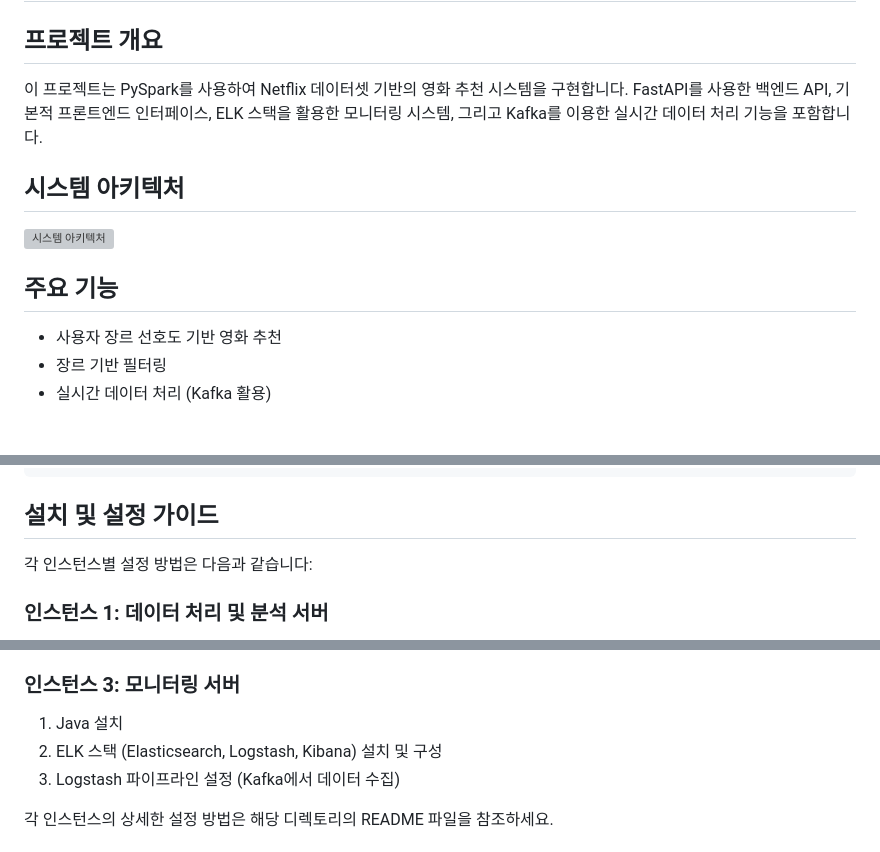
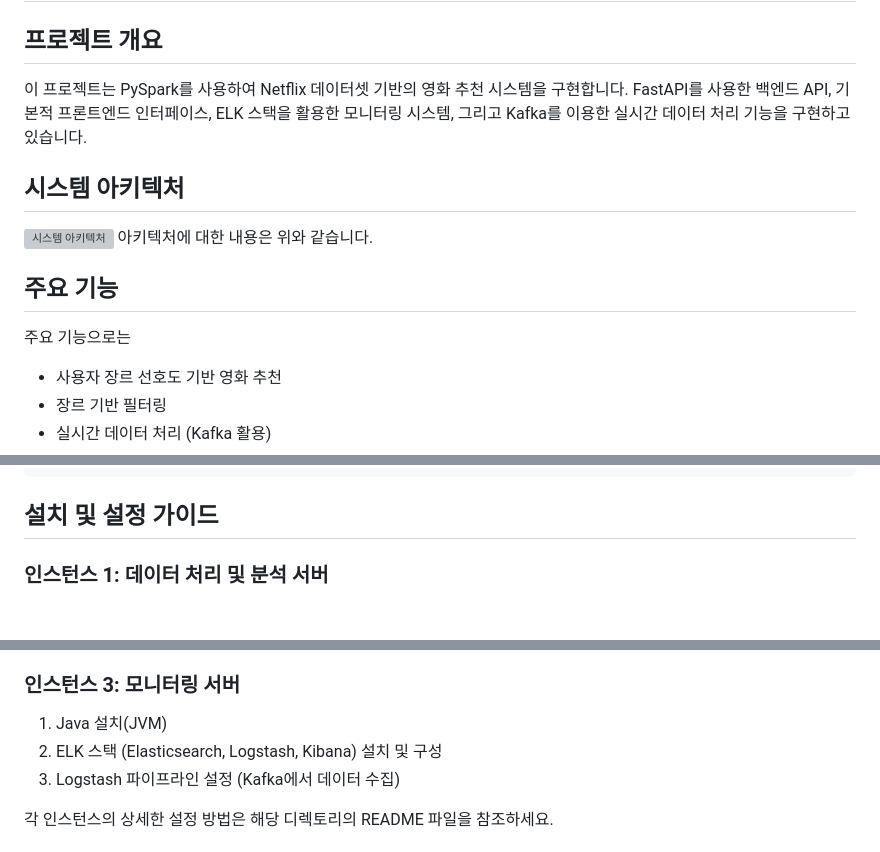
Before and after one commit to allenkang92/netflix-recommender-spark, a Markdown page: README.md, 3 parts joined by grey strips. Drawn GitHub-style; blank space fills up the shorter version; grey boxes are pictures that could not be loaded.

```diff
--- a/README.md
+++ b/README.md
@@ -1,13 +1,17 @@
 # Netflix 콘텐츠 추천 시스템
 
 ## 프로젝트 개요
-이 프로젝트는 PySpark를 사용하여 Netflix 데이터셋 기반의 영화 추천 시스템을 구현합니다. FastAPI를 사용한 백엔드 API, 기본적 프론트엔드 인터페이스, ELK 스택을 활용한 모니터링 시스템, 그리고 Kafka를 이용한 실시간 데이터 처리 기능을 포함합니다.
+이 프로젝트는 PySpark를 사용하여
+Netflix 데이터셋 기반의 영화 추천 시스템을 구현합니다.
+FastAPI를 사용한 백엔드 API, 기본적 프론트엔드 인터페이스, ELK 스택을 활용한 모니터링 시스템, 그리고 Kafka를 이용한 실시간 데이터 처리 기능을 구현하고 있습니다.
 
 ## 시스템 아키텍처
 
 ![시스템 아키텍처](./netflix-recommendation-architecture.svg)
+아키텍처에 대한 내용은 위와 같습니다.
 
 ## 주요 기능
+주요 기능으로는
 - 사용자 장르 선호도 기반 영화 추천
 - 장르 기반 필터링
 - 실시간 데이터 처리 (Kafka 활용)
@@ -122,8 +126,6 @@ flake8==7.0.0
 
 ## 설치 및 설정 가이드
 
-각 인스턴스별 설정 방법은 다음과 같습니다:
-
 ### 인스턴스 1: 데이터 처리 및 분석 서버
 
 1. Java 및 Python 설치
@@ -140,7 +142,7 @@ flake8==7.0.0
 
 ### 인스턴스 3: 모니터링 서버
 
-1. Java 설치
+1. Java 설치(JVM)
 2. ELK 스택 (Elasticsearch, Logstash, Kibana) 설치 및 구성
 3. Logstash 파이프라인 설정 (Kafka에서 데이터 수집)
 
```
